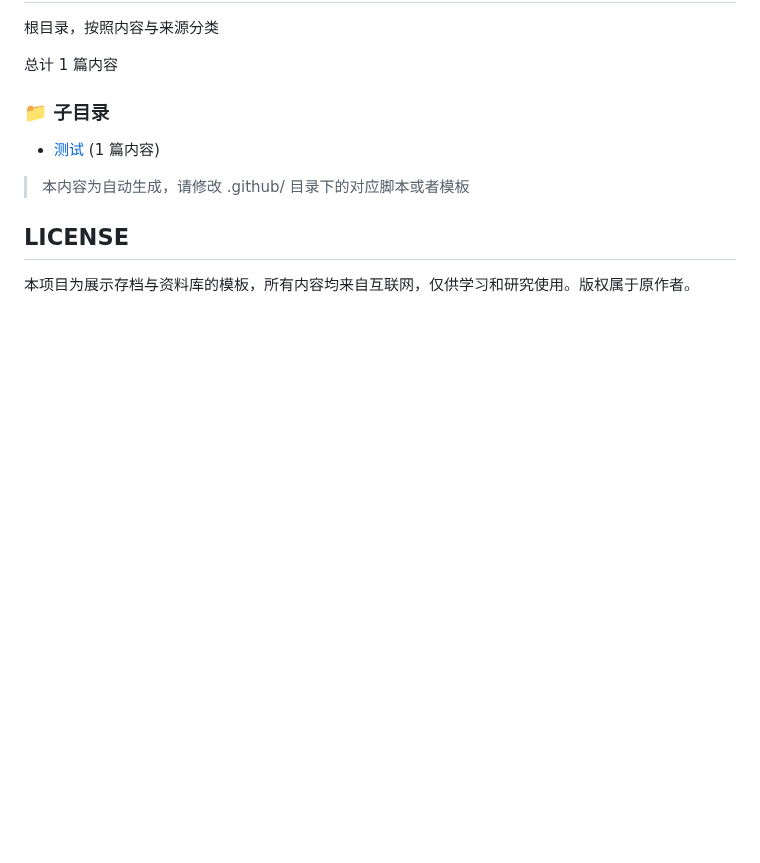
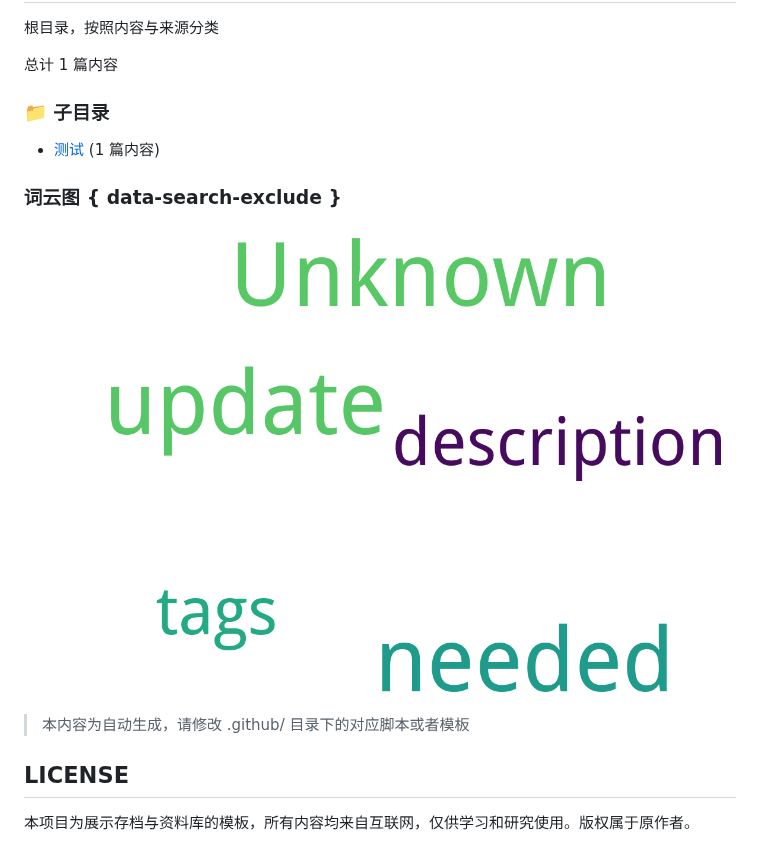
Before and after one commit to yunwei37/archive-file-template, a Markdown page: README.md, the part around the change. GitHub-like rendering; pictures changed too: abstracts_wordcloud.png (added); blank space fills up the shorter version.

```diff
--- a/README.md
+++ b/README.md
@@ -21,6 +21,12 @@
 - [测试](测试) (1 篇内容)
 
 
+
+### 词云图 { data-search-exclude }
+
+![.摘要词云图](abstracts_wordcloud.png)
+
+
 > 本内容为自动生成，请修改 .github/ 目录下的对应脚本或者模板
 
 
```
Also changed, not shown: 测试/README.md (+12 -0 lines), 测试/abstracts_wordcloud.png (added), 2 other files.
